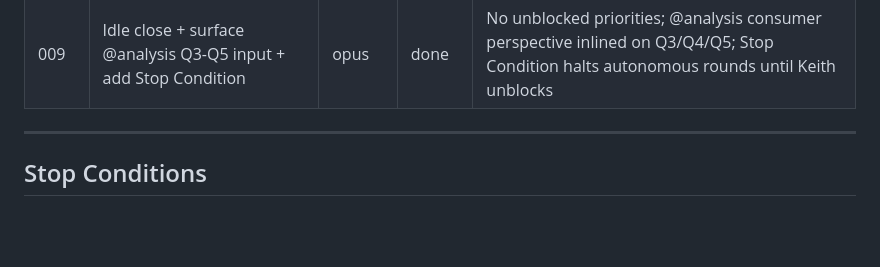
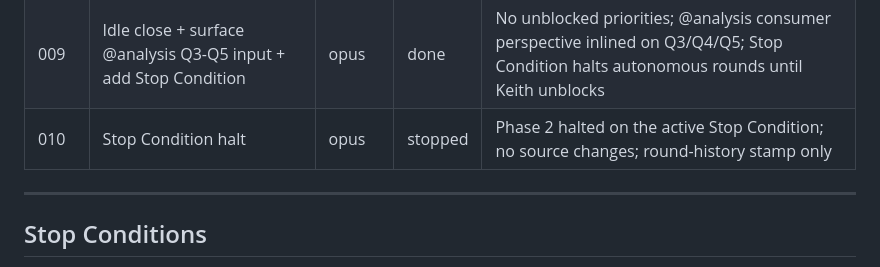
Before and after one commit to JuliaSMLM/SMLMClustering.jl, a Markdown page: STATUS.md, the part around the change. Drawn GitHub-style; blank space fills up the shorter version.

```diff
--- a/STATUS.md
+++ b/STATUS.md
@@ -50,6 +50,7 @@ All three active backends (`DBSCANConfig`, `HierarchicalConfig`, `VoronoiConfig`
 | 007 | Voronoi duplicate-coordinate guard | sonnet | done | ArgumentError before triangulate on exact-coincident (x,y) pairs; 159/159 pass |
 | 008 | API overview + README | sonnet | done | README.md rewritten; api_overview.md created; 159/159 pass; package feature-complete pending GitHub push |
 | 009 | Idle close + surface @analysis Q3-Q5 input + add Stop Condition | opus | done | No unblocked priorities; @analysis consumer perspective inlined on Q3/Q4/Q5; Stop Condition halts autonomous rounds until Keith unblocks |
+| 010 | Stop Condition halt | opus | stopped | Phase 2 halted on the active Stop Condition; no source changes; round-history stamp only |
 
 ---
 
```
Also changed, not shown: rounds/round_010_stop-condition-halt.md (added, +82 -0 lines).
